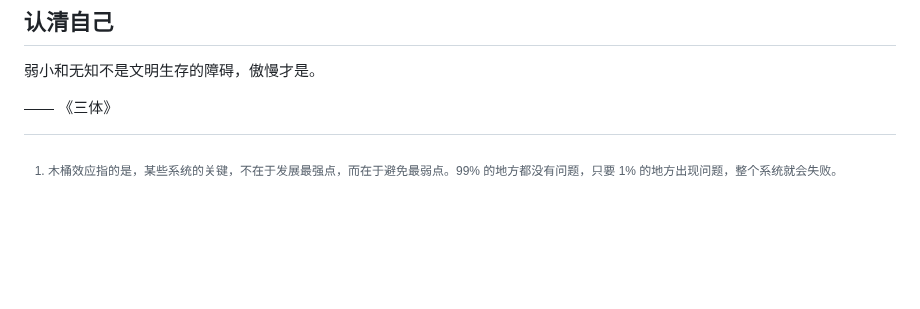
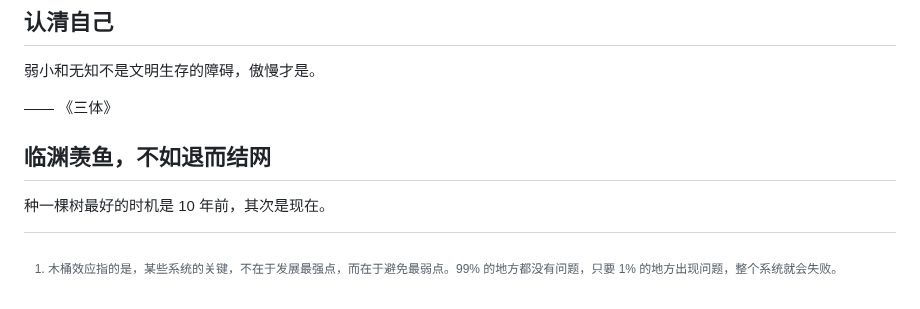
Before and after one commit to rea1shane/posts, a Markdown page: mirrors/index.md, the part around one of its changes. GitHub-like rendering; blank space fills up the shorter version.

```diff
--- a/mirrors/index.md
+++ b/mirrors/index.md
@@ -45,3 +45,7 @@ lastmod: 2023-12-27
 弱小和无知不是文明生存的障碍，傲慢才是。
 
 —— 《三体》
+
+## 临渊羡鱼，不如退而结网
+
+种一棵树最好的时机是 10 年前，其次是现在。
```
Also changed, not shown: other parts of mirrors/index.md (+1 -1 lines).
